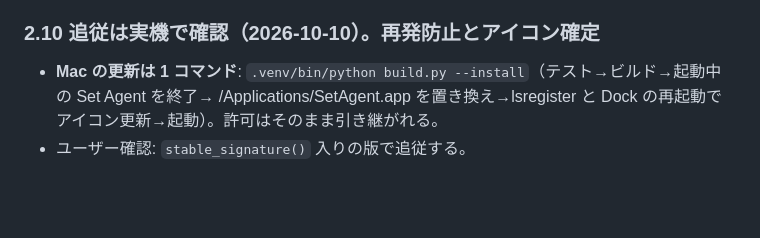
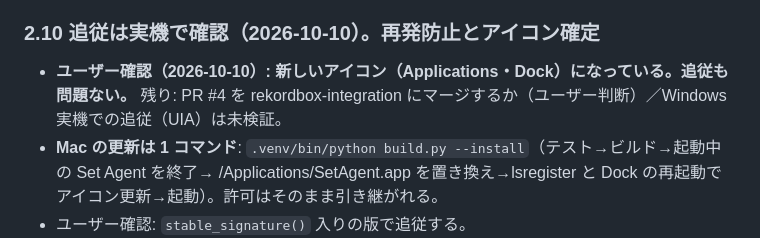
Before and after one commit to utsumi123456/my-project, a Markdown page: set-agent/HANDOFF.md, the part around the change. Rendered like a GitHub page; blank space fills up the shorter version.

Commit message:
set-agent HANDOFF: icon and following confirmed on the DJ's Mac
Co-Authored-By: Claude Opus 5.5 <noreply@anthropic.com>
Claude-Session: https://claude.ai/code/session_01SAfGzWCtkGTodifu8QQBpY

```diff
--- a/set-agent/HANDOFF.md
+++ b/set-agent/HANDOFF.md
@@ -43,6 +43,8 @@
   eval_agent（実 Claude）は SYSTEM_PROMPT とツール説明を変えたので回し直す（このコンテナには Claude CLI のログインが無く未実施）。
 
 ### 2.10 追従は実機で確認（2026-10-10）。再発防止とアイコン確定
+- **ユーザー確認（2026-10-10）: 新しいアイコン（Applications・Dock）になっている。追従も問題ない。**
+  残り: PR #4 を rekordbox-integration にマージするか（ユーザー判断）／Windows 実機での追従（UIA）は未検証。
 - **Mac の更新は 1 コマンド**: `.venv/bin/python build.py --install`（テスト→ビルド→起動中の Set Agent を終了→
   /Applications/SetAgent.app を置き換え→lsregister と Dock の再起動でアイコン更新→起動）。許可はそのまま引き継がれる。
 - ユーザー確認: `stable_signature()` 入りの版で追従する。
```
